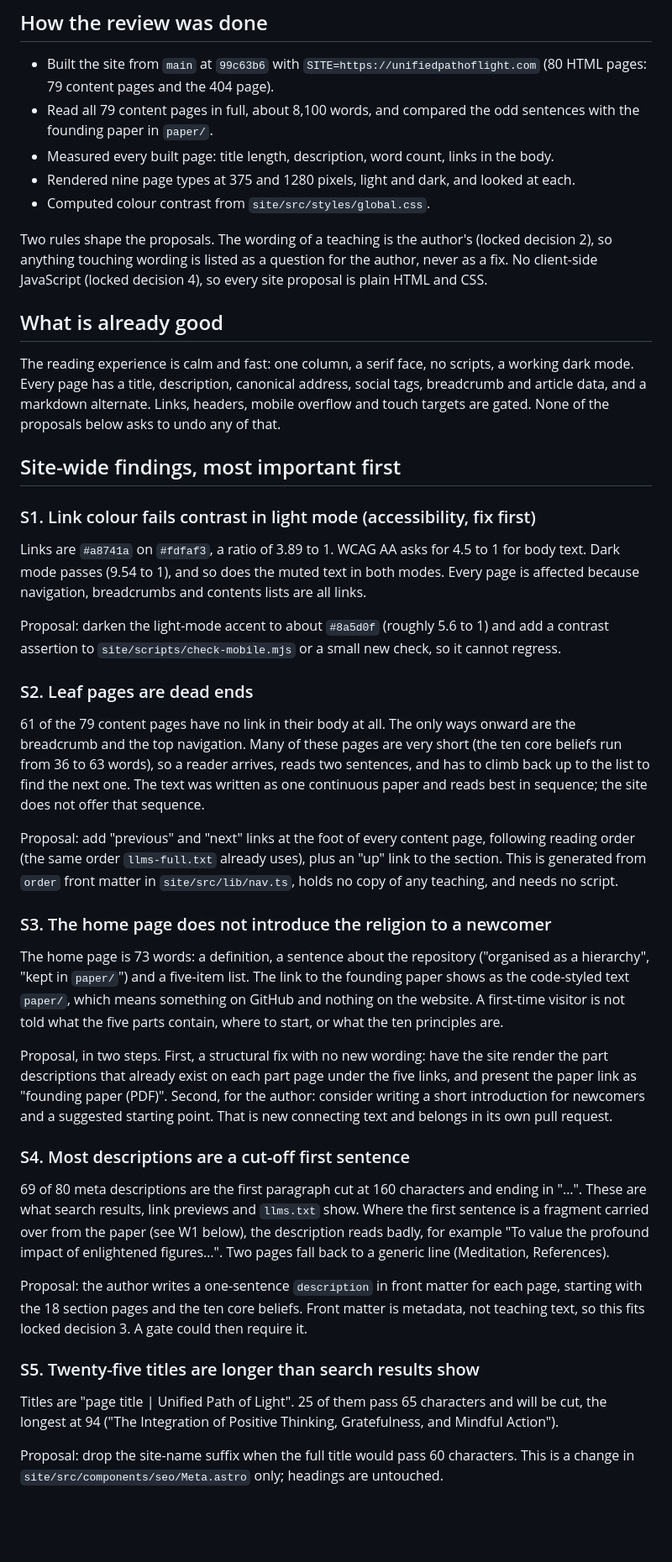
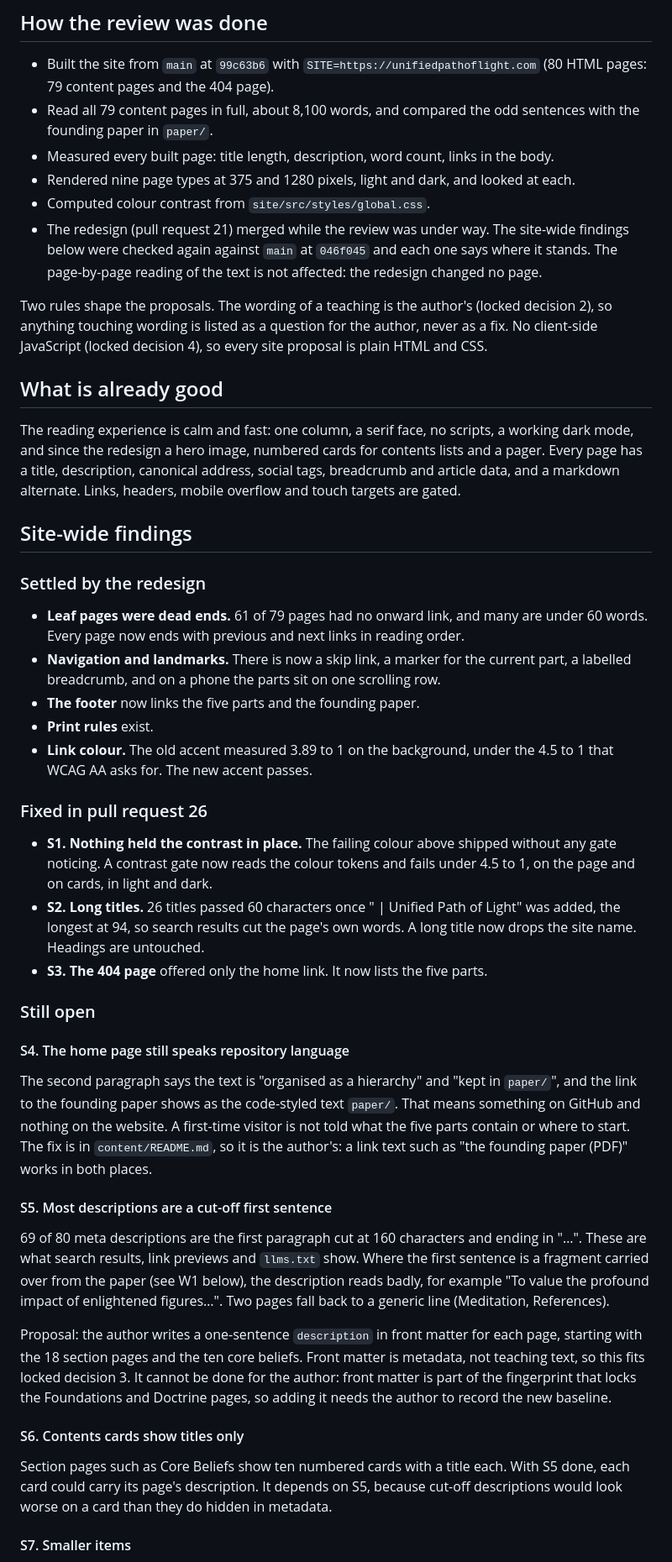
Before and after one commit to gio-salvador/upl, a Markdown page: docs/site-review.md, the part around one of its changes. Shown at 84% size. Drawn GitHub-style; blank space fills up the shorter version.

```diff
--- a/docs/site-review.md
+++ b/docs/site-review.md
@@ -13,6 +13,9 @@ matrix that came out of it.
 - Measured every built page: title length, description, word count, links in the body.
 - Rendered nine page types at 375 and 1280 pixels, light and dark, and looked at each.
 - Computed colour contrast from `site/src/styles/global.css`.
+- The redesign (pull request 21) merged while the review was under way. The site-wide findings
+  below were checked again against `main` at `046f045` and each one says where it stands. The
+  page-by-page reading of the text is not affected: the redesign changed no page.
 
 Two rules shape the proposals. The wording of a teaching is the author's (locked decision 2), so
 anything touching wording is listed as a question for the author, never as a fix. No client-side
@@ -21,49 +24,44 @@ JavaScript (locked decision 4), so every site proposal is plain HTML and CSS.
 ## What is already good
 
 The reading experience is calm and fast: one column, a serif face, no scripts, a working dark
-mode. Every page has a title, description, canonical address, social tags, breadcrumb and
-article data, and a markdown alternate. Links, headers, mobile overflow and touch targets are
-gated. None of the proposals below asks to undo any of that.
+mode, and since the redesign a hero image, numbered cards for contents lists and a pager. Every
+page has a title, description, canonical address, social tags, breadcrumb and article data, and
+a markdown alternate. Links, headers, mobile overflow and touch targets are gated.
 
-## Site-wide findings, most important first
+## Site-wide findings
 
-### S1. Link colour fails contrast in light mode (accessibility, fix first)
+### Settled by the redesign
 
-Links are `#a8741a` on `#fdfaf3`, a ratio of 3.89 to 1. WCAG AA asks for 4.5 to 1 for body text.
-Dark mode passes (9.54 to 1), and so does the muted text in both modes. Every page is affected
-because navigation, breadcrumbs and contents lists are all links.
+- **Leaf pages were dead ends.** 61 of 79 pages had no onward link, and many are under 60 words.
+  Every page now ends with previous and next links in reading order.
+- **Navigation and landmarks.** There is now a skip link, a marker for the current part, a
+  labelled breadcrumb, and on a phone the parts sit on one scrolling row.
+- **The footer** now links the five parts and the founding paper.
+- **Print rules** exist.
+- **Link colour.** The old accent measured 3.89 to 1 on the background, under the 4.5 to 1 that
+  WCAG AA asks for. The new accent passes.
 
-Proposal: darken the light-mode accent to about `#8a5d0f` (roughly 5.6 to 1) and add a contrast
-assertion to `site/scripts/check-mobile.mjs` or a small new check, so it cannot regress.
+### Fixed in pull request 26
 
-### S2. Leaf pages are dead ends
+- **S1. Nothing held the contrast in place.** The failing colour above shipped without any gate
+  noticing. A contrast gate now reads the colour tokens and fails under 4.5 to 1, on the page and
+  on cards, in light and dark.
+- **S2. Long titles.** 26 titles passed 60 characters once " | Unified Path of Light" was added,
+  the longest at 94, so search results cut the page's own words. A long title now drops the site
+  name. Headings are untouched.
+- **S3. The 404 page** offered only the home link. It now lists the five parts.
 
-61 of the 79 content pages have no link in their body at all. The only ways onward are the
-breadcrumb and the top navigation. Many of these pages are very short (the ten core beliefs
-run from 36 to 63 words), so a reader arrives, reads two sentences, and has to climb back up to
-the list to find the next one. The text was written as one continuous paper and reads best in
-sequence; the site does not offer that sequence.
+### Still open
 
-Proposal: add "previous" and "next" links at the foot of every content page, following reading
-order (the same order `llms-full.txt` already uses), plus an "up" link to the section. This is
-generated from `order` front matter in `site/src/lib/nav.ts`, holds no copy of any teaching, and
-needs no script.
+#### S4. The home page still speaks repository language
 
-### S3. The home page does not introduce the religion to a newcomer
+The second paragraph says the text is "organised as a hierarchy" and "kept in `paper/`", and the
+link to the founding paper shows as the code-styled text `paper/`. That means something on GitHub
+and nothing on the website. A first-time visitor is not told what the five parts contain or
+where to start. The fix is in `content/README.md`, so it is the author's: a link text such as
+"the founding paper (PDF)" works in both places.
 
-The home page is 73 words: a definition, a sentence about the repository ("organised as a
-hierarchy", "kept in `paper/`") and a five-item list. The link to the founding paper shows as
-the code-styled text `paper/`, which means something on GitHub and nothing on the website. A
-first-time visitor is not told what the five parts contain, where to start, or what the ten
-principles are.
-
-Proposal, in two steps. First, a structural fix with no new wording: have the site render the
-part descriptions that already exist on each part page under the five links, and present the
-paper link as "founding paper (PDF)". Second, for the author: consider writing a short
-introduction for newcomers and a suggested starting point. That is new connecting text and
-belongs in its own pull request.
-
-### S4. Most descriptions are a cut-off first sentence
+#### S5. Most descriptions are a cut-off first sentence
 
 69 of 80 meta descriptions are the first paragraph cut at 160 characters and ending in "…".
 These are what search results, link previews and `llms.txt` show. Where the first sentence is a
@@ -73,13 +71,15 @@ fragment carried over from the paper (see W1 below), the description reads badly
 
 Proposal: the author writes a one-sentence `description` in front matter for each page,
 starting with the 18 section pages and the ten core beliefs. Front matter is metadata, not
-teaching text, so this fits locked decision 3. A gate could then require it.
+teaching text, so this fits locked decision 3. It cannot be done for the author: front matter is
+part of the fingerprint that locks the Foundations and Doctrine pages, so adding it needs the
+author to record the new baseline.
 
-### S5. Twenty-five titles are longer than search results show
+#### S6. Contents cards show titles only
 
-Titles are "page title | Unified Path of Light". 25 of them pass 65 characters and will be cut,
-the longest at 94 ("The Integration of Positive Thinking, Gratefulness, and Mindful Action").
+Section pages such as Core Beliefs show ten numbered cards with a title each. With S5 done, each
+card could carry its page's description. It depends on S5, because cut-off descriptions would
+look worse on a card than they do hidden in metadata.
 
-Proposal: drop the site-name suffix when the full title would pass 60 characters. This is a
-change in `site/src/components/seo/Meta.astro` only; headings are untouched.
+#### S7. Smaller items
 
```
Also changed, not shown: other parts of docs/site-review.md (+86 -121 lines).
